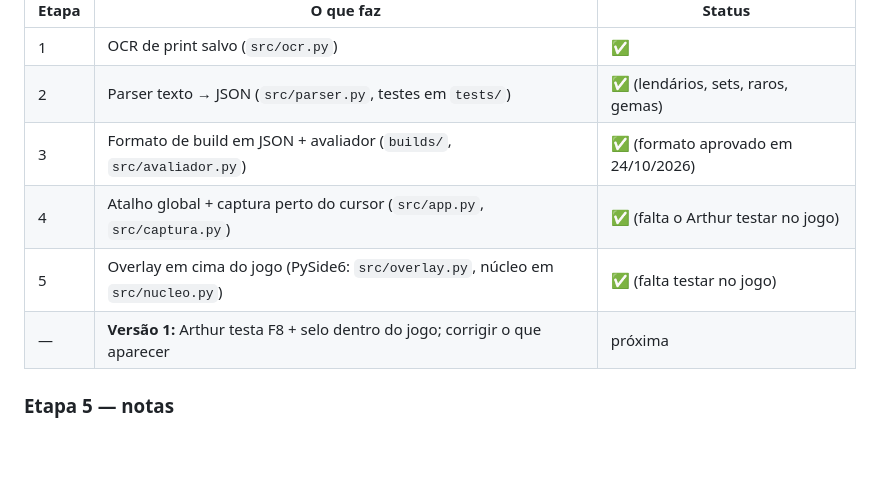
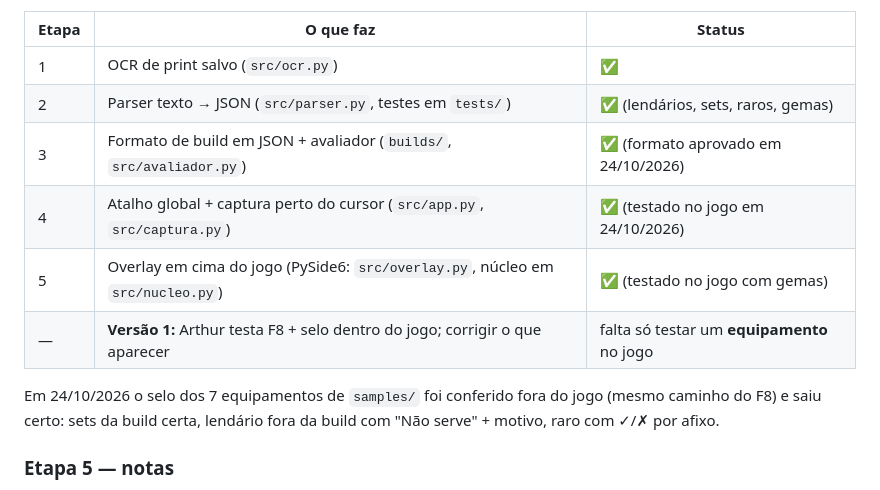
Before and after one commit to Ruthraaz/d3-companion, a Markdown page: CLAUDE.md, the part around the change. GitHub-like rendering; blank space fills up the shorter version.

Commit message:
CLAUDE.md: status da versao 1 depois do teste no jogo

```diff
--- a/CLAUDE.md
+++ b/CLAUDE.md
@@ -66,9 +66,12 @@ trabalho extra agora, não feche essa porta:
 | 1 | OCR de print salvo (`src/ocr.py`) | ✅ |
 | 2 | Parser texto → JSON (`src/parser.py`, testes em `tests/`) | ✅ (lendários, sets, raros, gemas) |
 | 3 | Formato de build em JSON + avaliador (`builds/`, `src/avaliador.py`) | ✅ (formato aprovado em 24/10/2026) |
-| 4 | Atalho global + captura perto do cursor (`src/app.py`, `src/captura.py`) | ✅ (falta o Arthur testar no jogo) |
-| 5 | Overlay em cima do jogo (PySide6: `src/overlay.py`, núcleo em `src/nucleo.py`) | ✅ (falta testar no jogo) |
-| — | **Versão 1:** Arthur testa F8 + selo dentro do jogo; corrigir o que aparecer | próxima |
+| 4 | Atalho global + captura perto do cursor (`src/app.py`, `src/captura.py`) | ✅ (testado no jogo em 24/10/2026) |
+| 5 | Overlay em cima do jogo (PySide6: `src/overlay.py`, núcleo em `src/nucleo.py`) | ✅ (testado no jogo com gemas) |
+| — | **Versão 1:** Arthur testa F8 + selo dentro do jogo; corrigir o que aparecer | falta só testar um **equipamento** no jogo |
+
+Em 24/10/2026 o selo dos 7 equipamentos de `samples/` foi conferido fora do jogo (mesmo caminho do F8)
+e saiu certo: sets da build certa, lendário fora da build com "Não serve" + motivo, raro com ✓/✗ por afixo.
 
 ### Etapa 5 — notas
 - Builds ganharam `apelido` (nome curto no selo) e `rotulo` por afixo (ex.: "Destreza"). Sem eles, usa nome/modelo.
```
